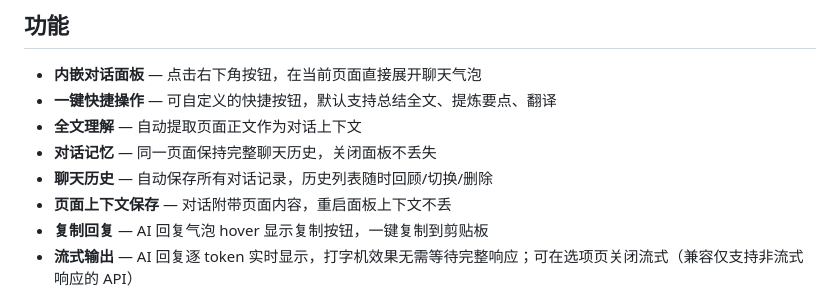
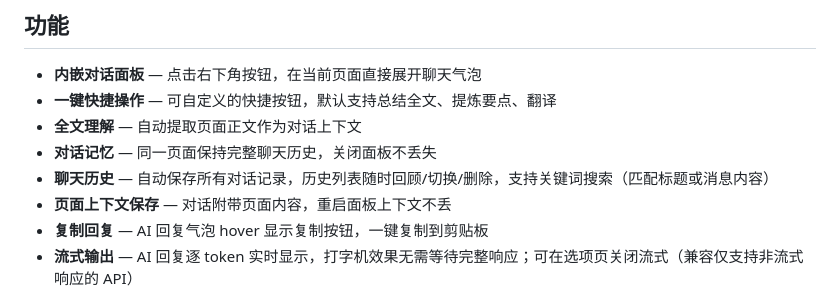
Before and after one commit to daxmate/deeppage, a Markdown page: README.md, the part around the change. GitHub-like rendering.

```diff
--- a/README.md
+++ b/README.md
@@ -8,7 +8,7 @@
 - **一键快捷操作** — 可自定义的快捷按钮，默认支持总结全文、提炼要点、翻译
 - **全文理解** — 自动提取页面正文作为对话上下文
 - **对话记忆** — 同一页面保持完整聊天历史，关闭面板不丢失
-- **聊天历史** — 自动保存所有对话记录，历史列表随时回顾/切换/删除
+- **聊天历史** — 自动保存所有对话记录，历史列表随时回顾/切换/删除，支持关键词搜索（匹配标题或消息内容）
 - **页面上下文保存** — 对话附带页面内容，重启面板上下文不丢
 - **复制回复** — AI 回复气泡 hover 显示复制按钮，一键复制到剪贴板
 - **流式输出** — AI 回复逐 token 实时显示，打字机效果无需等待完整响应；可在选项页关闭流式（兼容仅支持非流式响应的 API）
```
Also changed, not shown: README.en.md (+1 -1 lines).
